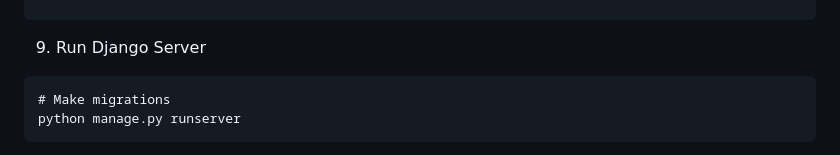
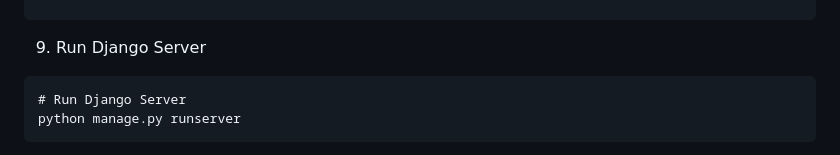
Before and after one commit to ricardocolindres/django-xgboost-loan-predictor, a Markdown page: README.md, the part around the change. GitHub-like rendering.

````diff
--- a/README.md
+++ b/README.md
@@ -39,7 +39,7 @@ celery -A loanpredictor worker -l info --beat
 ```
 9.	Run Django Server
 ```
-# Make migrations
+# Run Django Server
 python manage.py runserver
 ```
 10.	Log in into the administrator account using the super user you just created. Finally, create a group for credit agents and permissions to modify and create all the loans and risk assessments tables. You are all set!
````
